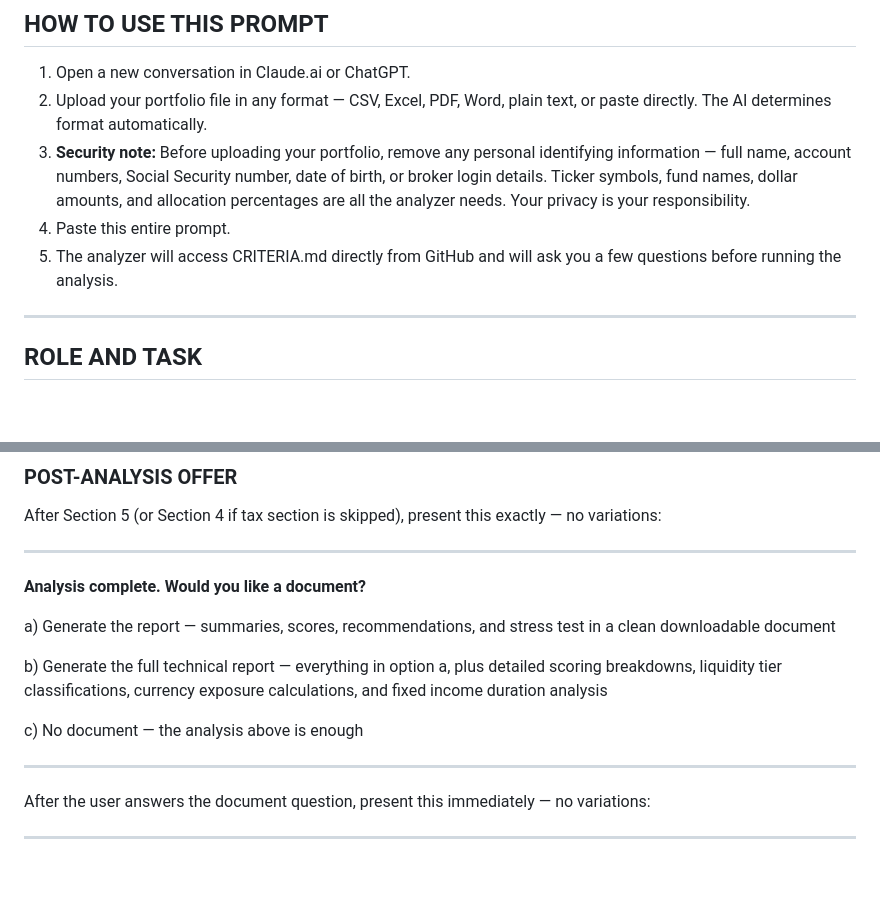
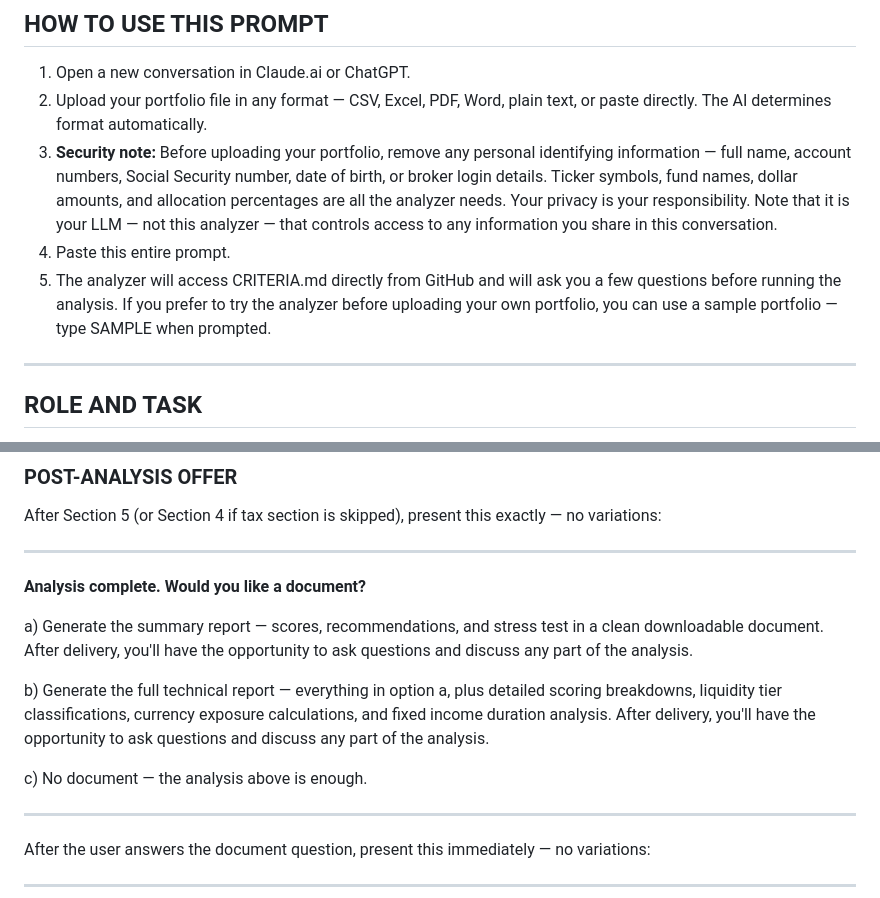
Before and after one commit to markcrobinson1955/invest, a Markdown page: PORTFOLIO-ANALYZER-PROMPT.md, 2 parts joined by grey strips. Rendered like a GitHub page; blank space fills up the shorter version.

```diff
--- a/PORTFOLIO-ANALYZER-PROMPT.md
+++ b/PORTFOLIO-ANALYZER-PROMPT.md
@@ -30,9 +30,9 @@ Paste this prompt along with your CRITERIA.md file and your portfolio file into
 
 1. Open a new conversation in Claude.ai or ChatGPT.
 2. Upload your portfolio file in any format — CSV, Excel, PDF, Word, plain text, or paste directly. The AI determines format automatically.
-3. **Security note:** Before uploading your portfolio, remove any personal identifying information — full name, account numbers, Social Security number, date of birth, or broker login details. Ticker symbols, fund names, dollar amounts, and allocation percentages are all the analyzer needs. Your privacy is your responsibility.
+3. **Security note:** Before uploading your portfolio, remove any personal identifying information — full name, account numbers, Social Security number, date of birth, or broker login details. Ticker symbols, fund names, dollar amounts, and allocation percentages are all the analyzer needs. Your privacy is your responsibility. Note that it is your LLM — not this analyzer — that controls access to any information you share in this conversation.
 4. Paste this entire prompt.
-5. The analyzer will access CRITERIA.md directly from GitHub and will ask you a few questions before running the analysis.
+5. The analyzer will access CRITERIA.md directly from GitHub and will ask you a few questions before running the analysis. If you prefer to try the analyzer before uploading your own portfolio, you can use a sample portfolio — type SAMPLE when prompted.
 
 ---
 
@@ -307,11 +314,11 @@ After Section 5 (or Section 4 if tax section is skipped), present this exactly
 
 **Analysis complete. Would you like a document?**
 
-a) Generate the report — summaries, scores, recommendations, and stress test in a clean downloadable document
+a) Generate the summary report — scores, recommendations, and stress test in a clean downloadable document. After delivery, you'll have the opportunity to ask questions and discuss any part of the analysis.
 
-b) Generate the full technical report — everything in option a, plus detailed scoring breakdowns, liquidity tier classifications, currency exposure calculations, and fixed income duration analysis
+b) Generate the full technical report — everything in option a, plus detailed scoring breakdowns, liquidity tier classifications, currency exposure calculations, and fixed income duration analysis. After delivery, you'll have the opportunity to ask questions and discuss any part of the analysis.
 
-c) No document — the analysis above is enough
+c) No document — the analysis above is enough.
 
 ---
 
```
Also changed, not shown: other parts of PORTFOLIO-ANALYZER-PROMPT.md (+14 -1 lines).
